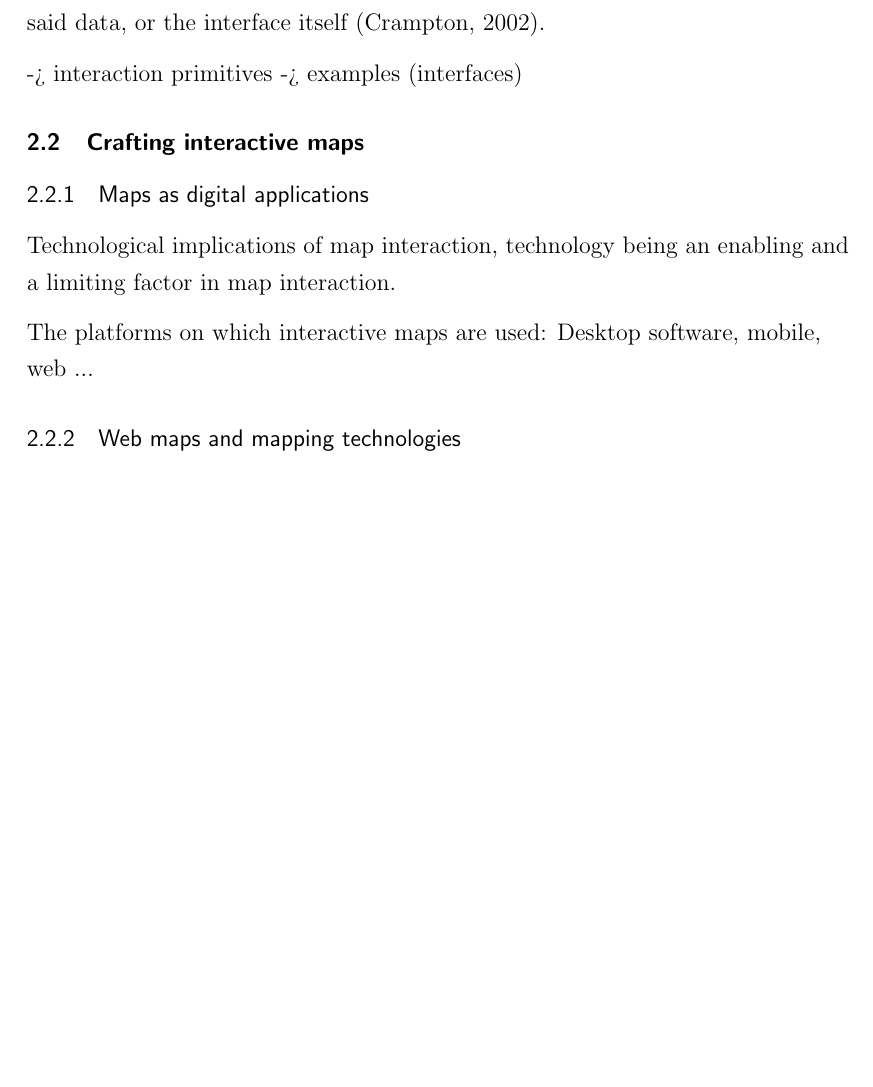
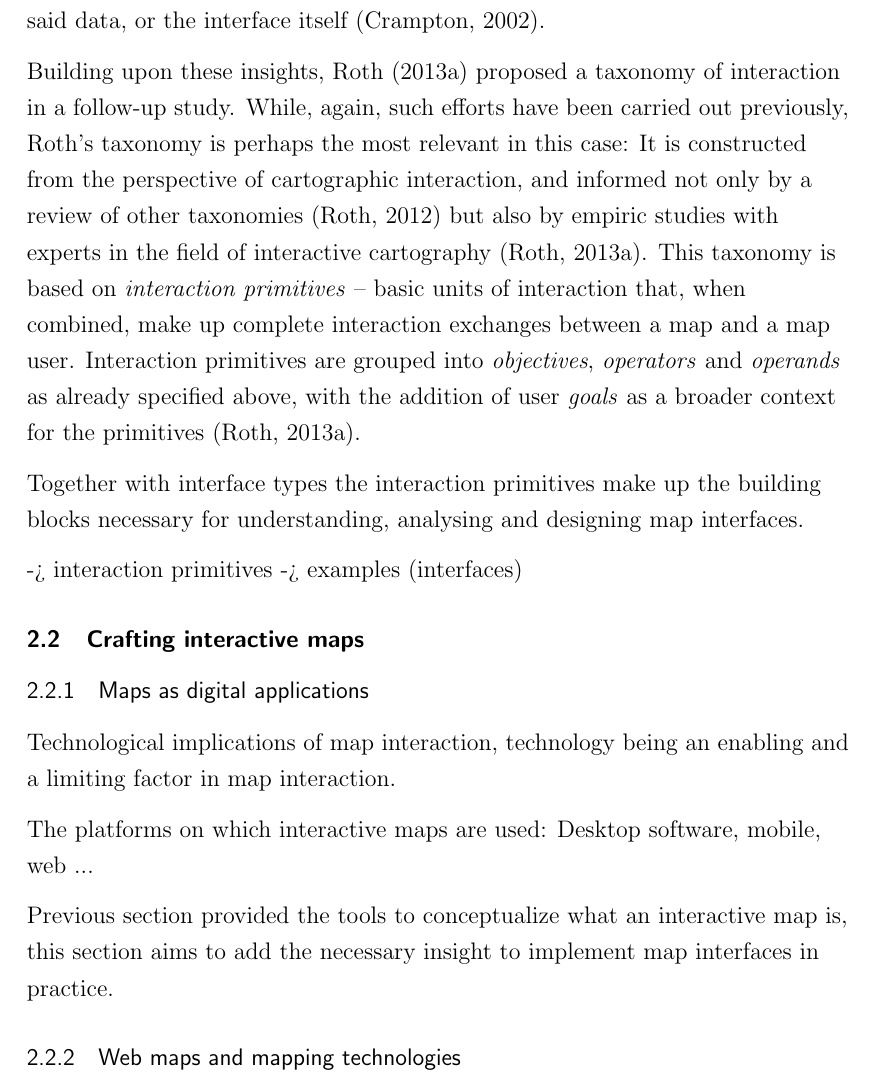
Before and after one commit to eemilhaa/thesis, a LaTeX thesis (thesis/main.tex, which reads thesis/sections/background.tex): part of page 23 of 63, cut so that both start at the same text, the shorter picture padded with empty space. Compiled offline with pdfLaTeX.

Commit message:
structure

```diff
--- a/thesis/sections/background.tex
+++ b/thesis/sections/background.tex
@@ -583,6 +589,24 @@ Operand-based taxonomies classify interactions based on what is operated upon.
 This could be, for example, data, the representation of said data,
 or the interface itself \parencite{cra2002}.
 
+Building upon these insights,
+\textcite{rot2013a} proposed a taxonomy of interaction in a follow-up study.
+While, again, such efforts have been carried out previously,
+\citeauthor{rot2013a}'s taxonomy is perhaps the most relevant in this case:
+It is constructed from the perspective of cartographic interaction,
+and informed not only by a review of other taxonomies \parencite{rot2012}
+but also by empiric studies with experts in the field of interactive cartography
+\parencite{rot2013a}.
+This taxonomy is based on \textit{interaction primitives} --
+basic units of interaction that, when combined,
+make up complete interaction exchanges between a map and a map user.
+Interaction primitives are grouped into
+\textit{objectives}, \textit{operators} and \textit{operands} as already specified above,
+with the addition of user \textit{goals} as a broader context for the primitives
+\parencite{rot2013a}.
+
+Together with interface types the interaction primitives make up
+the building blocks necessary for understanding, analysing and designing map interfaces.
 
 
 % cra2002
@@ -655,6 +679,9 @@ technology being an enabling and a limiting factor in map interaction.
 The platforms on which interactive maps are used:
 Desktop software, mobile, web ...
 
+Previous section provided the tools to conceptualize what an interactive map is,
+this section aims to add the necessary insight to implement map interfaces in practice.
+
 \subsubsection{Web maps and mapping technologies}
 
 % rot2014
```
Also changed, not shown: thesis/sections/background.tex (6 more changed lines).
